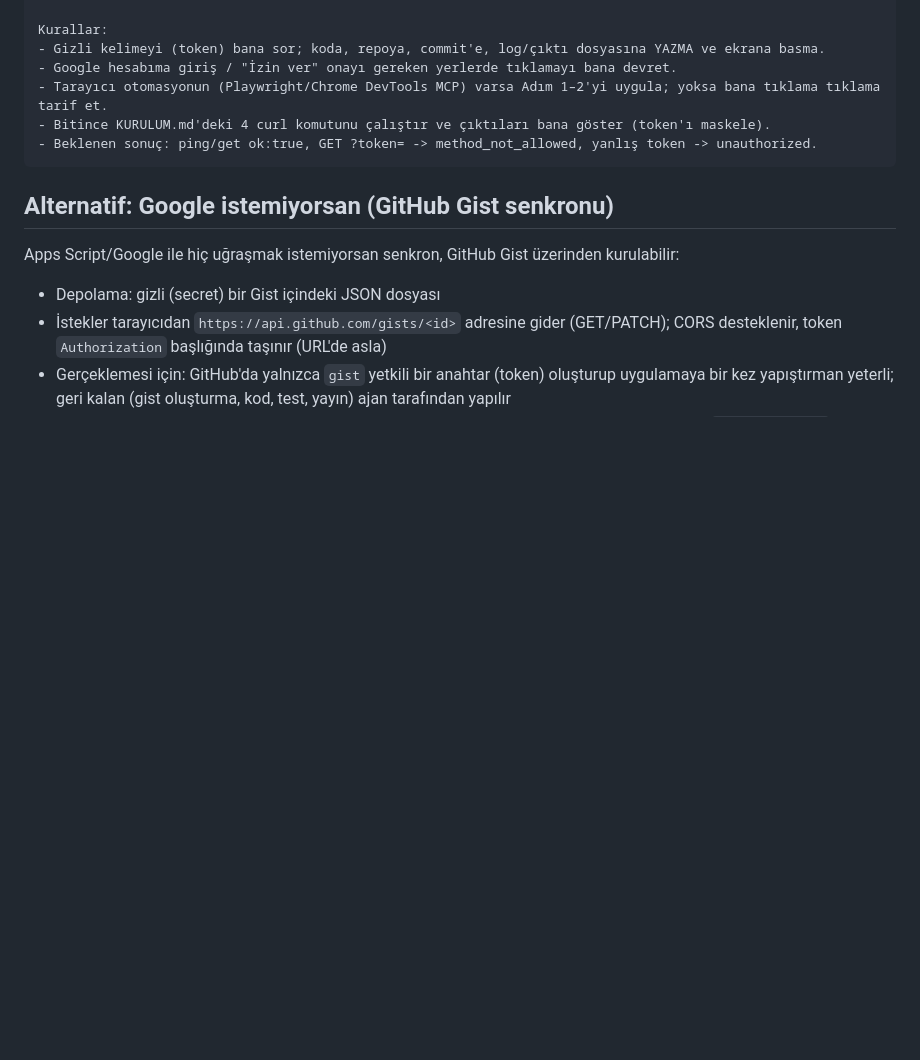
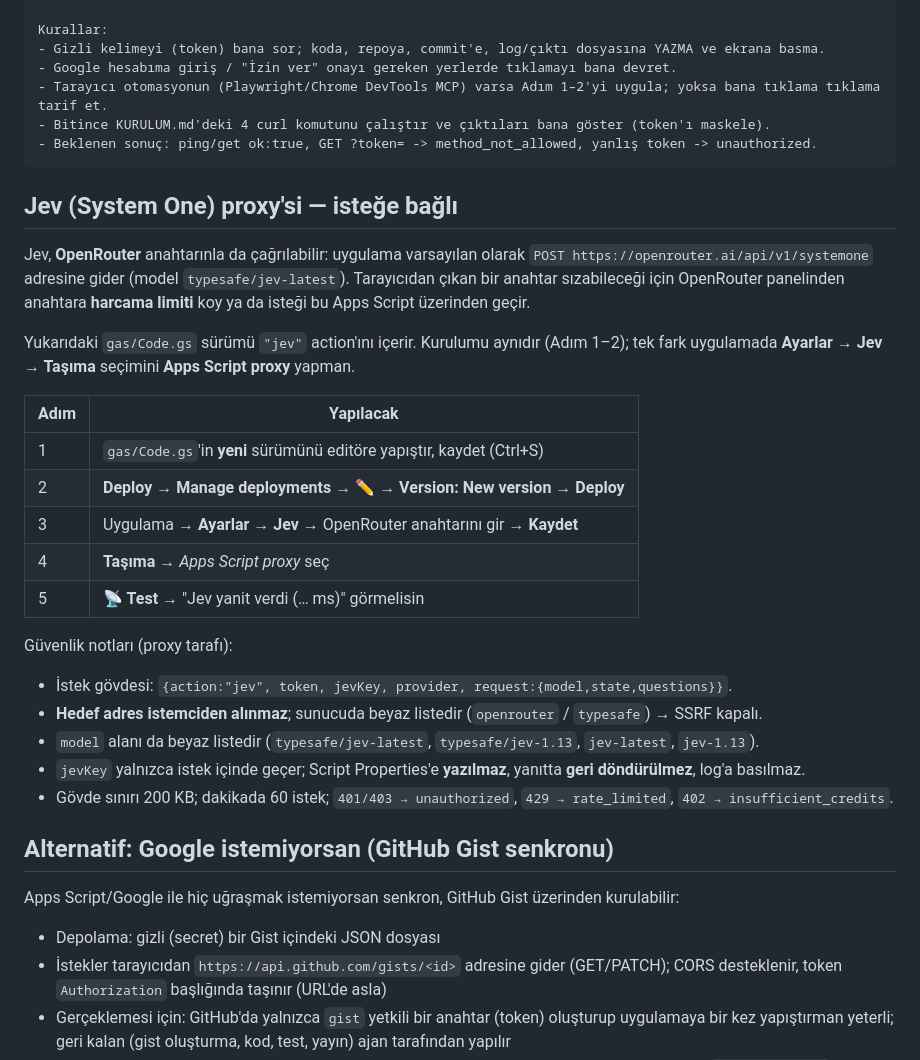
Before and after one commit to sbakbulut/Para-takip, a Markdown page: gas/KURULUM.md, the part around the change. Drawn GitHub-style; blank space fills up the shorter version.

Commit message:
docs: KURULUM.md - Jev (OpenRouter) proxy kurulumu ve guvenlik notlari

````diff
--- a/gas/KURULUM.md
+++ b/gas/KURULUM.md
@@ -100,8 +100,33 @@ Kurallar:
 - Beklenen sonuç: ping/get ok:true, GET ?token= -> method_not_allowed, yanlış token -> unauthorized.
 ```
 
+## Jev (System One) proxy'si — isteğe bağlı
+
+Jev, **OpenRouter** anahtarınla da çağrılabilir: uygulama varsayılan olarak
+`POST https://openrouter.ai/api/v1/systemone` adresine gider (model `typesafe/jev-latest`).
+Tarayıcıdan çıkan bir anahtar sızabileceği için OpenRouter panelinden anahtara **harcama
+limiti** koy ya da isteği bu Apps Script üzerinden geçir.
+
+Yukarıdaki `gas/Code.gs` sürümü `"jev"` action'ını içerir. Kurulumu aynıdır (Adım 1–2);
+tek fark uygulamada **Ayarlar → Jev → Taşıma** seçimini **Apps Script proxy** yapman.
+
+| Adım | Yapılacak |
+|---|---|
+| 1 | `gas/Code.gs`'in **yeni** sürümünü editöre yapıştır, kaydet (Ctrl+S) |
+| 2 | **Deploy → Manage deployments → ✏️ → Version: New version → Deploy** |
+| 3 | Uygulama → **Ayarlar → Jev** → OpenRouter anahtarını gir → **Kaydet** |
+| 4 | **Taşıma** → *Apps Script proxy* seç |
+| 5 | **📡 Test** → "Jev yanit verdi (… ms)" görmelisin |
+
+Güvenlik notları (proxy tarafı):
+
+- İstek gövdesi: `{action:"jev", token, jevKey, provider, request:{model,state,questions}}`.
+- **Hedef adres istemciden alınmaz**; sunucuda beyaz listedir (`openrouter` / `typesafe`) → SSRF kapalı.
+- `model` alanı da beyaz listedir (`typesafe/jev-latest`, `typesafe/jev-1.13`, `jev-latest`, `jev-1.13`).
+- `jevKey` yalnızca istek içinde geçer; Script Properties'e **yazılmaz**, yanıtta **geri döndürülmez**, log'a basılmaz.
+- Gövde sınırı 200 KB; dakikada 60 istek; `401/403 → unauthorized`, `429 → rate_limited`, `402 → insufficient_credits`.
+
 ## Alternatif: Google istemiyorsan (GitHub Gist senkronu)
-
 Apps Script/Google ile hiç uğraşmak istemiyorsan senkron, GitHub Gist üzerinden kurulabilir:
 
 - Depolama: gizli (secret) bir Gist içindeki JSON dosyası
````
